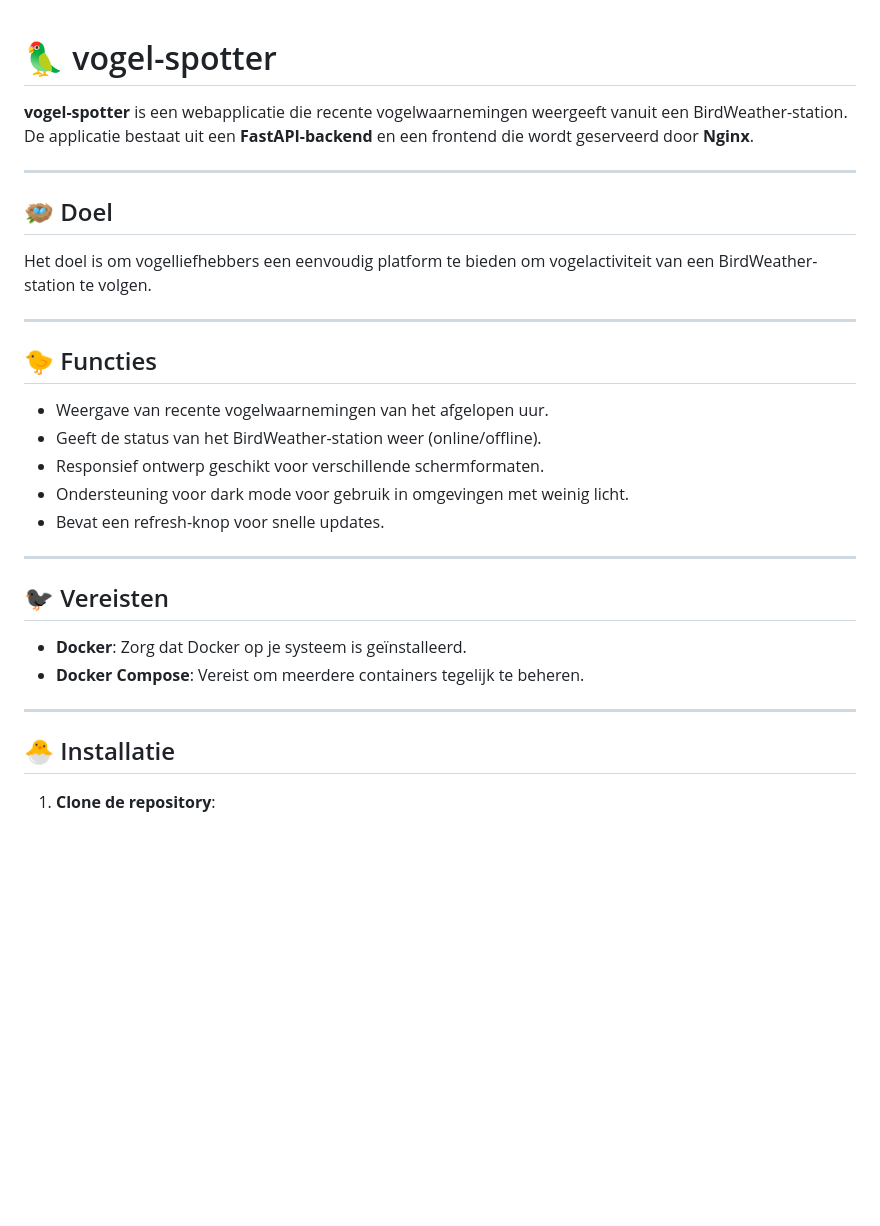
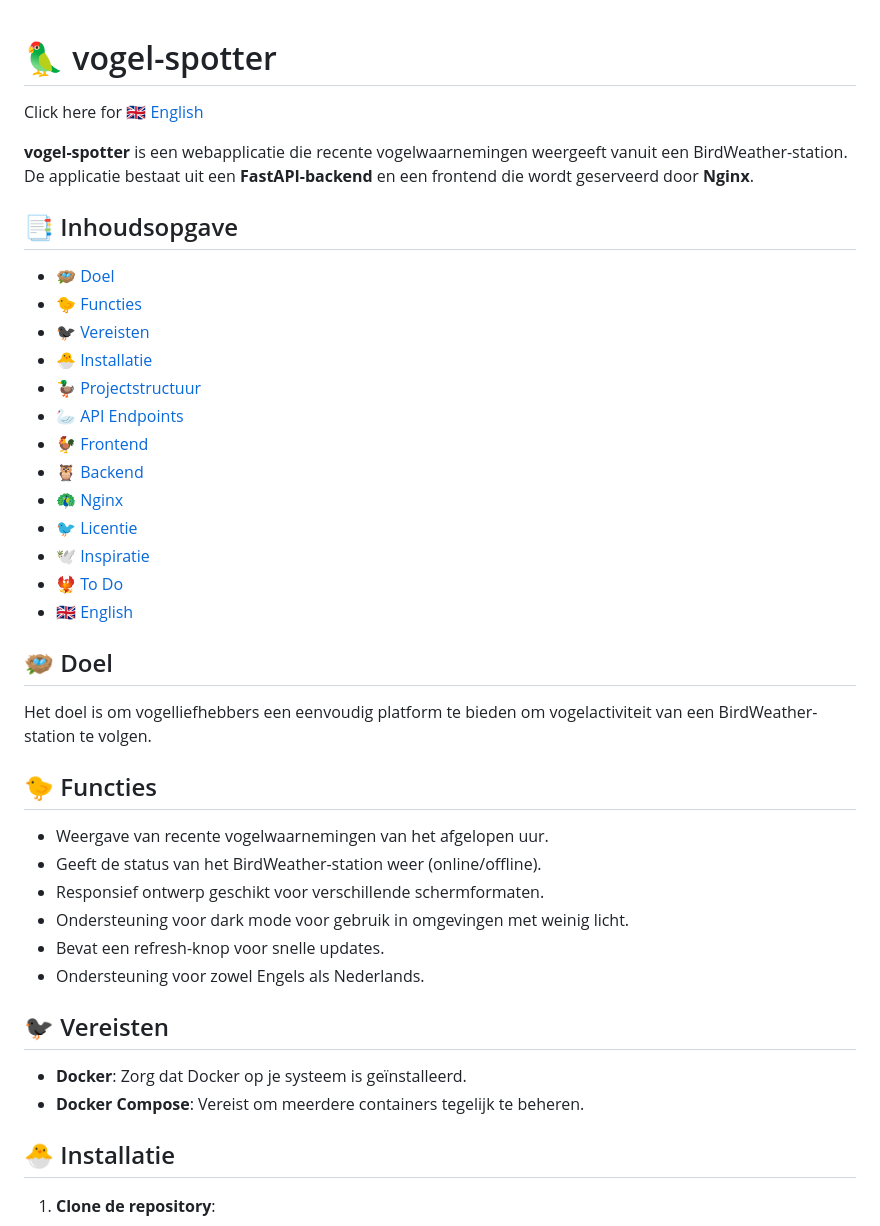
Before and after one commit to iMartzen/vogel-spotter, a Markdown page: README.md, the part around one of its changes. Drawn GitHub-style; blank space fills up the shorter version.

Commit message:
test new README.md

```diff
--- a/README.md
+++ b/README.md
@@ -1,14 +1,28 @@
 # 🦜 vogel-spotter
+
+Click here for [🇬🇧 English](#-english)
 
 **vogel-spotter** is een webapplicatie die recente vogelwaarnemingen weergeeft vanuit een BirdWeather-station. De applicatie bestaat uit een **FastAPI-backend** en een frontend die wordt geserveerd door **Nginx**.
 
----
+## 📑 Inhoudsopgave
+
+- [🪺 Doel](#-doel)
+- [🐤 Functies](#-functies)
+- [🐦‍⬛ Vereisten](#-vereisten)
+- [🐣 Installatie](#-installatie)
+- [🦆 Projectstructuur](#-projectstructuur)
+- [🦢 API Endpoints](#-api-endpoints)
+- [🐓 Frontend](#-frontend)
+- [🦉 Backend](#-backend)
+- [🦚 Nginx](#-nginx)
+- [🐦 Licentie](#-licentie)
+- [🕊️ Inspiratie](#-inspiratie)
+- [🐦‍🔥 To Do](#-to-do)
+- [🇬🇧 English](#-english)
 
 ## 🪺 Doel
 
 Het doel is om vogelliefhebbers een eenvoudig platform te bieden om vogelactiviteit van een BirdWeather-station te volgen.
-
----
 
 ## 🐤 Functies
 
@@ -17,15 +31,12 @@ Het doel is om vogelliefhebbers een eenvoudig platform te bieden om vogelactivit
 - Responsief ontwerp geschikt voor verschillende schermformaten.
 - Ondersteuning voor dark mode voor gebruik in omgevingen met weinig licht.
 - Bevat een refresh-knop voor snelle updates.
-
----
+- Ondersteuning voor zowel Engels als Nederlands.
 
 ## 🐦‍⬛ Vereisten
 
 - **Docker**: Zorg dat Docker op je systeem is geïnstalleerd.
 - **Docker Compose**: Vereist om meerdere containers tegelijk te beheren.
-
----
 
 ## 🐣 Installatie
 
```
Also changed, not shown: other parts of README.md (+112 -17 lines).
